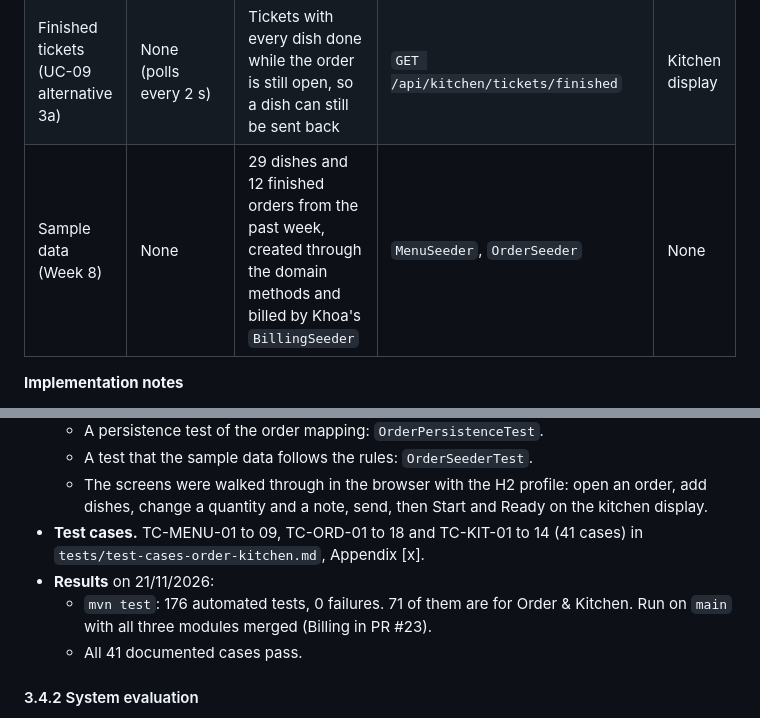
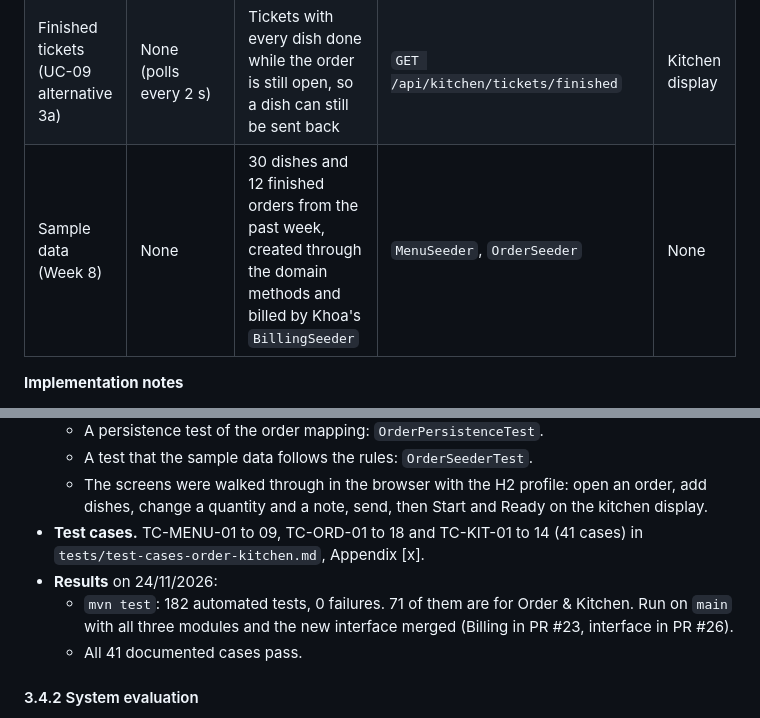
Before and after one commit to Zang-1/261_72ITSE41704_2474802010095_RestaurantBooking, a Markdown page: docs/report/lam.md, 2 parts joined by grey strips. GitHub-like rendering.

```diff
--- a/docs/report/lam.md
+++ b/docs/report/lam.md
@@ -330,7 +330,7 @@ Same as Giang's table. Lam's module adds no library.
 | Kitchen display (FR-14, FR-15, UC-09) | None (polls every 2 s) | Tickets with a dish still New or In Progress, oldest first, dishes by course | `GET /api/kitchen/tickets` | Kitchen display |
 | Change a dish's status (FR-15, UC-09) | item id; a reason when sent back | New → In Progress → Ready; Ready → In Progress with a reason. The waiter sees the status | `POST /api/kitchen/items/{id}/start`, `/ready`, `/send-back` | Kitchen display, order screen |
 | Finished tickets (UC-09 alternative 3a) | None (polls every 2 s) | Tickets with every dish done while the order is still open, so a dish can still be sent back | `GET /api/kitchen/tickets/finished` | Kitchen display |
-| Sample data (Week 8) | None | 29 dishes and 12 finished orders from the past week, created through the domain methods and billed by Khoa's `BillingSeeder` | `MenuSeeder`, `OrderSeeder` | None |
+| Sample data (Week 8) | None | 30 dishes and 12 finished orders from the past week, created through the domain methods and billed by Khoa's `BillingSeeder` | `MenuSeeder`, `OrderSeeder` | None |
 
 **Implementation notes**
 - **Double click on Send (NFR-07).**
@@ -368,8 +368,8 @@ Same as Giang's table. Lam's module adds no library.
   - A test that the sample data follows the rules: `OrderSeederTest`.
   - The screens were walked through in the browser with the H2 profile: open an order, add dishes, change a quantity and a note, send, then Start and Ready on the kitchen display.
 - **Test cases.** TC-MENU-01 to 09, TC-ORD-01 to 18 and TC-KIT-01 to 14 (41 cases) in `tests/test-cases-order-kitchen.md`, Appendix [x].
-- **Results** on 21/11/2026:
-  - `mvn test`: 176 automated tests, 0 failures. 71 of them are for Order & Kitchen. Run on `main` with all three modules merged (Billing in PR #23).
+- **Results** on 24/11/2026:
+  - `mvn test`: 182 automated tests, 0 failures. 71 of them are for Order & Kitchen. Run on `main` with all three modules and the new interface merged (Billing in PR #23, interface in PR #26).
   - All 41 documented cases pass.
 
 #### 3.4.2 System evaluation
```
Also changed, not shown: other parts of docs/report/lam.md (+1 -1 lines), README.md (+1 -1 lines), docs/progress/lam-progress.md (+2 -1 lines), docs/screenshots/lam/01-order-screen.jpg, docs/screenshots/lam/02-kitchen-display.jpg, docs/screenshots/lam/03-menu-manager.jpg.
